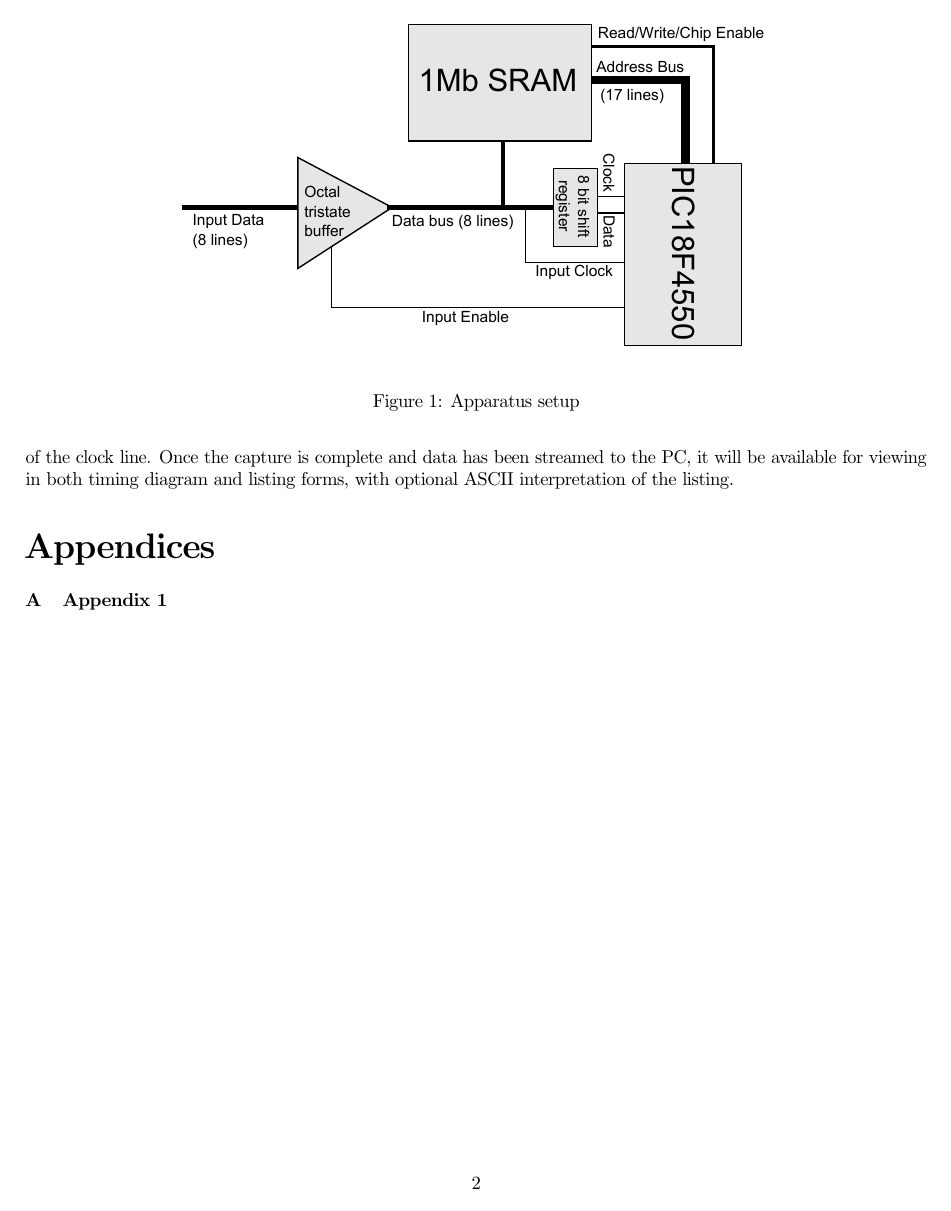
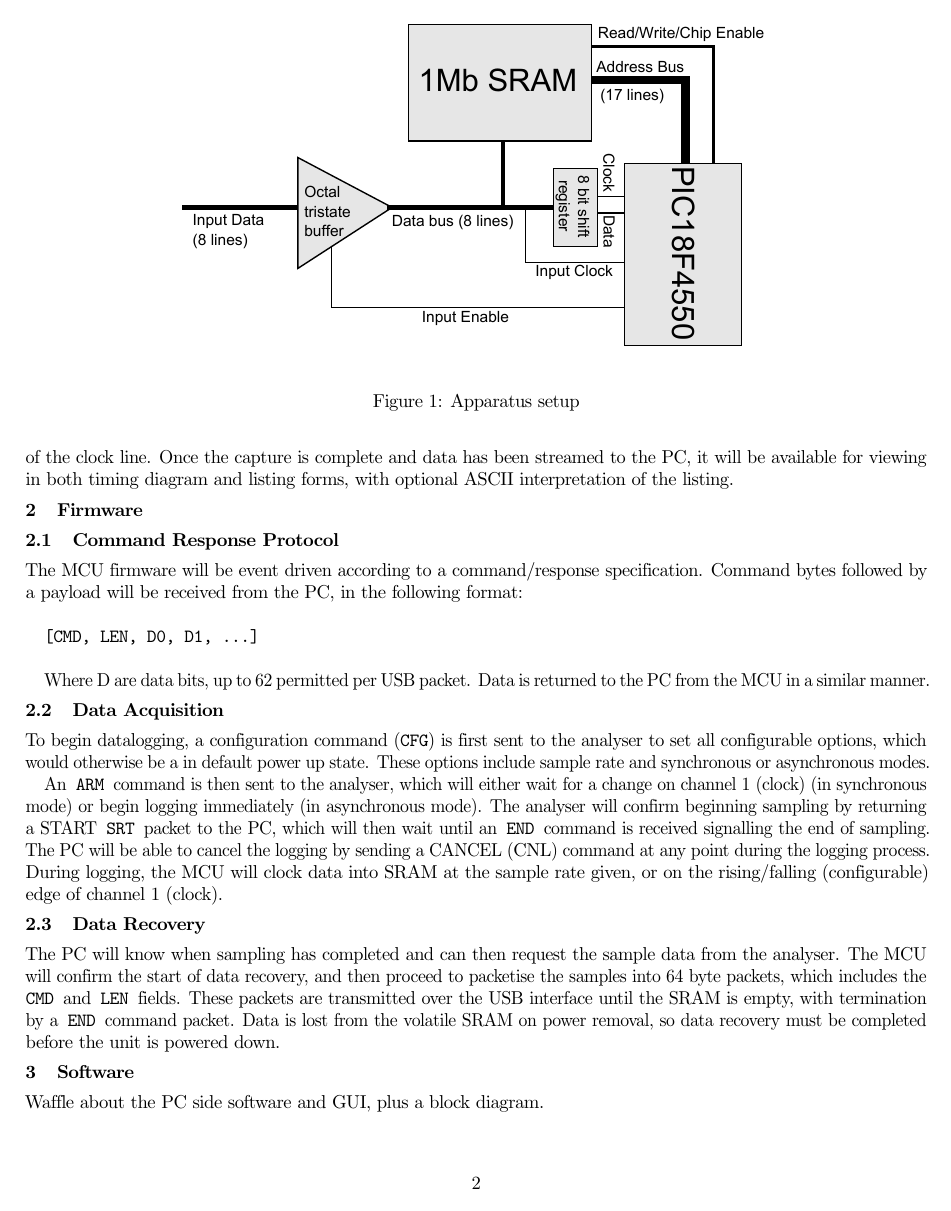
Before and after one commit to jonsowman/datalogger, a LaTeX paper (reports/initial/first-report.tex): page 2 of 2 before the commit and page 2 of 4 after it. Compiled offline with pdfLaTeX.

Commit message:
More working on first report

```diff
--- a/reports/initial/first-report.tex
+++ b/reports/initial/first-report.tex
@@ -63,6 +66,46 @@
 \subsection{Software Interface}
     The software interface will be developed using the LabWindows environment and will allow configuration and initiation of datalogging and viewing and analysis of captured data.  The user can select either the asyncronous sample rate or synchronous mode, which channels to capture, and number of samples to capture.  The software will have options to immediately initiate the capture, wait for a trigger byte on the 8 channels, or begin capture on a rising or falling edge of the clock line.  Once the capture is complete and data has been streamed to the PC, it will be available for viewing in both timing diagram and listing forms, with optional ASCII interpretation of the listing.
 
+\section{Firmware}
+\subsection{Command Response Protocol}
+    The MCU firmware will be event driven according to a command/response
+    specification. Command bytes followed by a payload will be received from the
+    PC, in the following format: \\
+
+    \texttt{[CMD, LEN, D0, D1,  ...]} \\
+
+    Where D are data bits, up to 62 permitted per USB packet. Data is returned
+    to the PC from the MCU in a similar manner.
+
+\subsection{Data Acquisition}
+    To begin datalogging, a configuration command (\texttt{CFG})
+    is first sent to the analyser
+    to set all configurable options, which would otherwise be a in default power
+    up state. These options include sample rate and synchronous or asynchronous
+    modes.
+
+    An \texttt{ARM} command is then sent to the analyser, which will either wait
+    for a change on channel 1 (clock) (in synchronous mode) or begin logging
+    immediately (in asynchronous mode). The analyser will confirm beginning
+    sampling by returning a START \texttt{SRT} packet to the PC, which will then
+    wait until an \texttt{END} command is received signalling the end of
+    sampling. The PC will be able to cancel the logging by sending a CANCEL
+    (\text{CNL}) command at any point during the logging process. During
+    logging, the MCU will clock data into SRAM at the sample rate given, or on
+    the rising/falling (configurable) edge of channel 1 (clock).
+
+\subsection{Data Recovery}
+    The PC will know when sampling has completed and can then request the sample
+    data from the analyser. The MCU will confirm the start of data recovery, and
+    then proceed to packetise the samples into 64 byte packets, which includes
+    the \texttt{CMD} and \texttt{LEN} fields. These packets are transmitted over
+    the USB interface until the SRAM is empty, with termination by a
+    \texttt{END} command packet. Data is lost from the volatile SRAM on power
+    removal, so data recovery must be completed before the unit is powered down.
+
+\section{Software}
+    Waffle about the PC side software and GUI, plus a block diagram.
+
     \begin{figure}
     \centering
     \includegraphics[height=8cm]{block_diagram.pdf}
@@ -74,4 +117,3 @@
 \appendix
 \appendixpage
 \addappheadtotoc
-\section{Appendix 1}
@@ -78,2 +127,4 @@
+    \label{fig:sch}
+    \end{figure}
 
 \end{document}
```
Also changed, not shown: reports/initial/first-report.pdf, reports/initial/first-report.tex (10 more changed lines), 3 other files.
